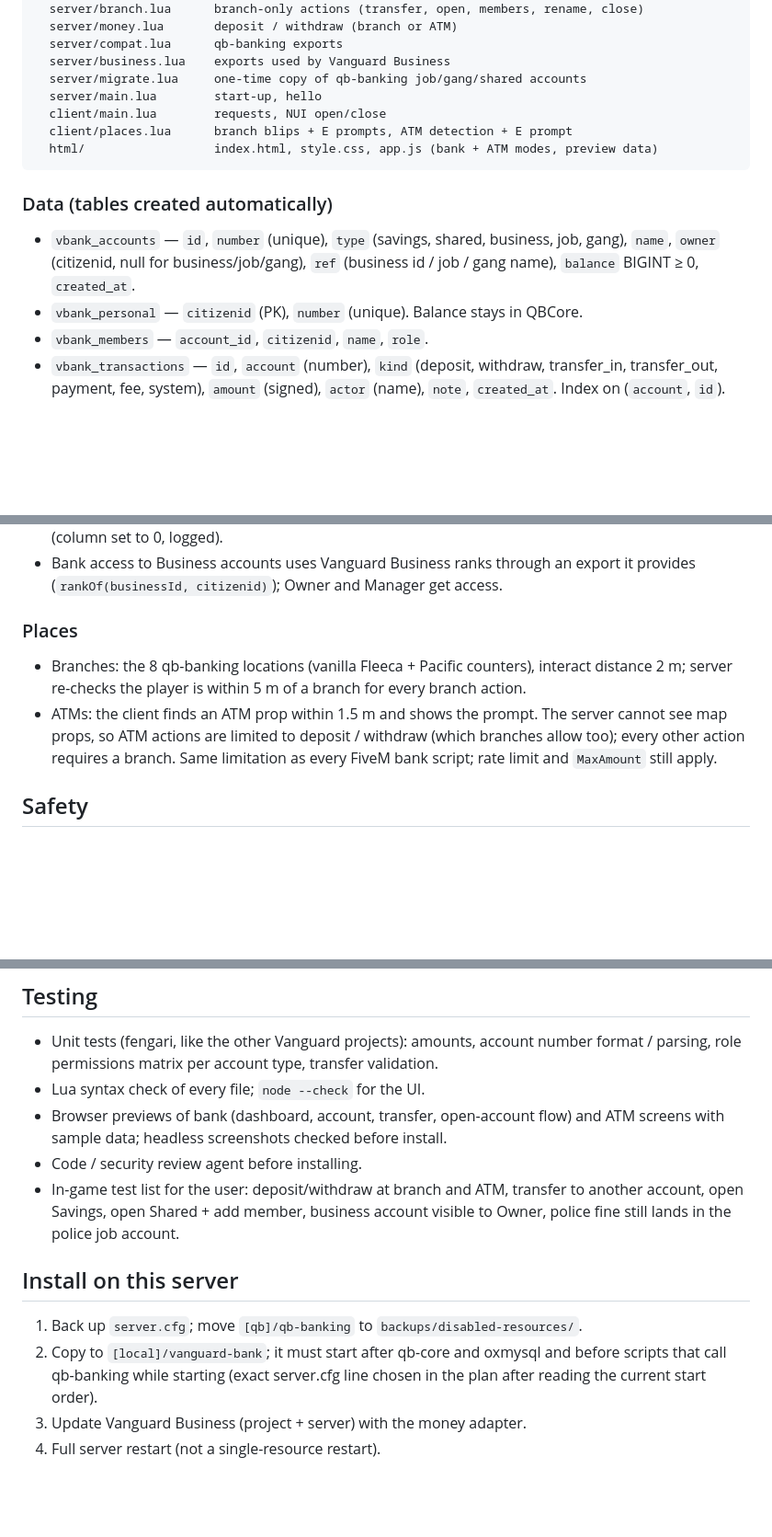
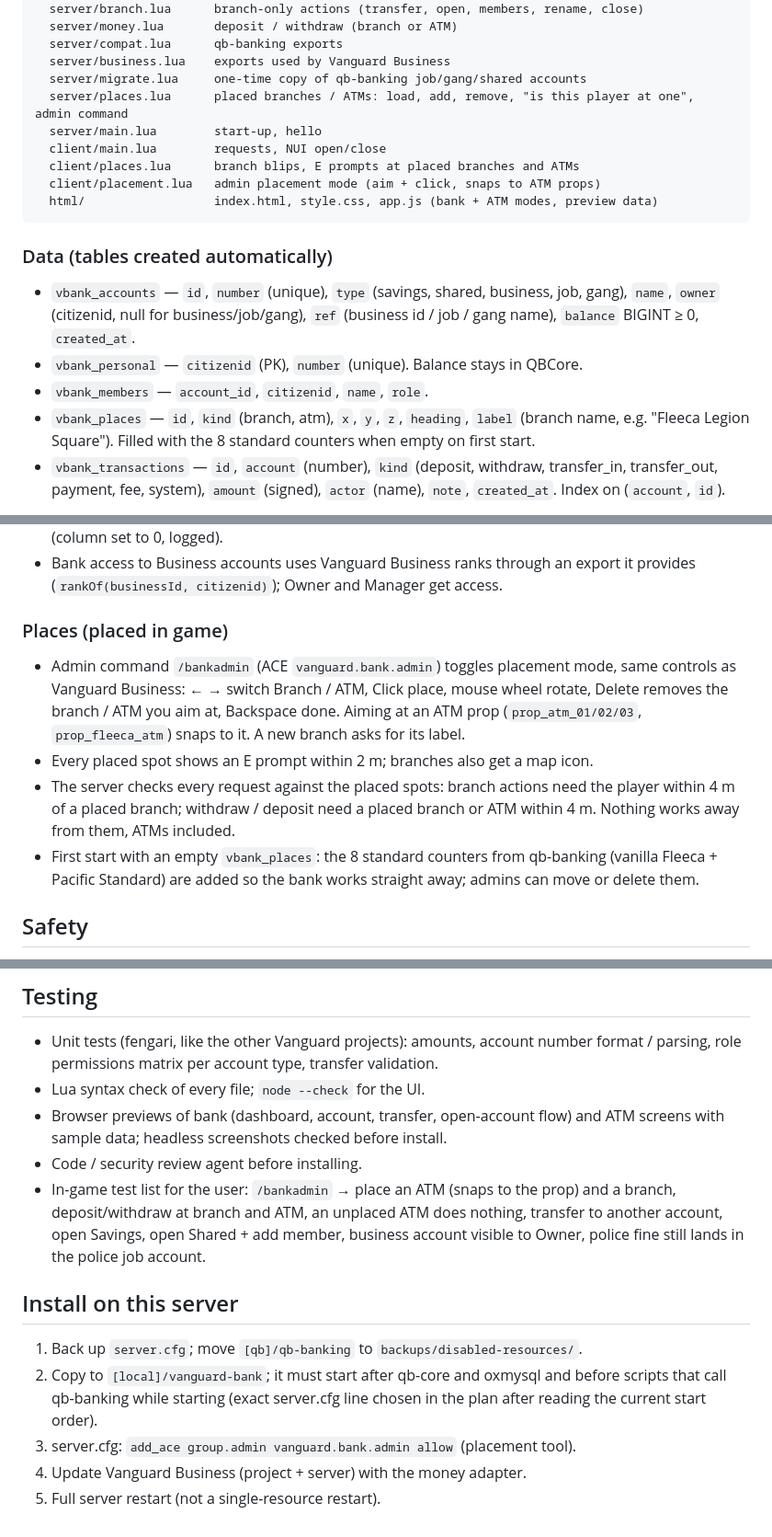
Before and after one commit to Rover1218/vanguard-bank, a Markdown page: docs/design/2026-10-10-vanguard-bank-design.md, 3 parts joined by grey strips. Shown at 92% size. Rendered like a GitHub page; blank space fills up the shorter version.

Commit message:
docs: placed branches and ATMs (admin placement tool, server-checked)

````diff
--- a/docs/design/2026-10-10-vanguard-bank-design.md
+++ b/docs/design/2026-10-10-vanguard-bank-design.md
@@ -73,9 +74,11 @@ vanguard-bank/
   server/compat.lua      qb-banking exports
   server/business.lua    exports used by Vanguard Business
   server/migrate.lua     one-time copy of qb-banking job/gang/shared accounts
+  server/places.lua      placed branches / ATMs: load, add, remove, "is this player at one", admin command
   server/main.lua        start-up, hello
   client/main.lua        requests, NUI open/close
-  client/places.lua      branch blips + E prompts, ATM detection + E prompt
+  client/places.lua      branch blips, E prompts at placed branches and ATMs
+  client/placement.lua   admin placement mode (aim + click, snaps to ATM props)
   html/                  index.html, style.css, app.js (bank + ATM modes, preview data)
 ```
 
@@ -84,6 +87,7 @@ vanguard-bank/
 - `vbank_accounts` — `id`, `number` (unique), `type` (savings, shared, business, job, gang), `name`, `owner` (citizenid, null for business/job/gang), `ref` (business id / job / gang name), `balance` BIGINT ≥ 0, `created_at`.
 - `vbank_personal` — `citizenid` (PK), `number` (unique). Balance stays in QBCore.
 - `vbank_members` — `account_id`, `citizenid`, `name`, `role`.
+- `vbank_places` — `id`, `kind` (branch, atm), `x`, `y`, `z`, `heading`, `label` (branch name, e.g. "Fleeca Legion Square"). Filled with the 8 standard counters when empty on first start.
 - `vbank_transactions` — `id`, `account` (number), `kind` (deposit, withdraw, transfer_in, transfer_out, payment, fee, system), `amount` (signed), `actor` (name), `note`, `created_at`. Index on (`account`, `id`).
 
 Balances change only through one atomic statement: `UPDATE … SET balance = balance + ? WHERE id = ? AND balance + ? >= 0` (same pattern as Vanguard Business), so two players spending at once can never overdraw. Personal money goes through QBCore's `AddMoney` / `RemoveMoney`.
@@ -108,10 +112,12 @@ If `provide` does not route exports on this FXServer build (checked in the plan'
 - First start with the bank: each business's existing balance is moved into its new bank account once (column set to 0, logged).
 - Bank access to Business accounts uses Vanguard Business ranks through an export it provides (`rankOf(businessId, citizenid)`); Owner and Manager get access.
 
-### Places
+### Places (placed in game)
 
-- Branches: the 8 qb-banking locations (vanilla Fleeca + Pacific counters), interact distance 2 m; server re-checks the player is within 5 m of a branch for every branch action.
-- ATMs: the client finds an ATM prop within 1.5 m and shows the prompt. The server cannot see map props, so ATM actions are limited to deposit / withdraw (which branches allow too); every other action requires a branch. Same limitation as every FiveM bank script; rate limit and `MaxAmount` still apply.
+- Admin command `/bankadmin` (ACE `vanguard.bank.admin`) toggles placement mode, same controls as Vanguard Business: ← → switch Branch / ATM, Click place, mouse wheel rotate, Delete removes the branch / ATM you aim at, Backspace done. Aiming at an ATM prop (`prop_atm_01/02/03`, `prop_fleeca_atm`) snaps to it. A new branch asks for its label.
+- Every placed spot shows an E prompt within 2 m; branches also get a map icon.
+- The server checks every request against the placed spots: branch actions need the player within 4 m of a placed branch; withdraw / deposit need a placed branch or ATM within 4 m. Nothing works away from them, ATMs included.
+- First start with an empty `vbank_places`: the 8 standard counters from qb-banking (vanilla Fleeca + Pacific Standard) are added so the bank works straight away; admins can move or delete them.
 
 ## Safety
 
@@ -126,11 +132,12 @@ If `provide` does not route exports on this FXServer build (checked in the plan'
 - Lua syntax check of every file; `node --check` for the UI.
 - Browser previews of bank (dashboard, account, transfer, open-account flow) and ATM screens with sample data; headless screenshots checked before install.
 - Code / security review agent before installing.
-- In-game test list for the user: deposit/withdraw at branch and ATM, transfer to another account, open Savings, open Shared + add member, business account visible to Owner, police fine still lands in the police job account.
+- In-game test list for the user: `/bankadmin` → place an ATM (snaps to the prop) and a branch, deposit/withdraw at branch and ATM, an unplaced ATM does nothing, transfer to another account, open Savings, open Shared + add member, business account visible to Owner, police fine still lands in the police job account.
 
 ## Install on this server
 
 1. Back up `server.cfg`; move `[qb]/qb-banking` to `backups/disabled-resources/`.
 2. Copy to `[local]/vanguard-bank`; it must start after qb-core and oxmysql and before scripts that call qb-banking while starting (exact server.cfg line chosen in the plan after reading the current start order).
-3. Update Vanguard Business (project + server) with the money adapter.
-4. Full server restart (not a single-resource restart).
+3. server.cfg: `add_ace group.admin vanguard.bank.admin allow` (placement tool).
+4. Update Vanguard Business (project + server) with the money adapter.
+5. Full server restart (not a single-resource restart).
````
Also changed, not shown: other parts of docs/design/2026-10-10-vanguard-bank-design.md (+3 -2 lines).
